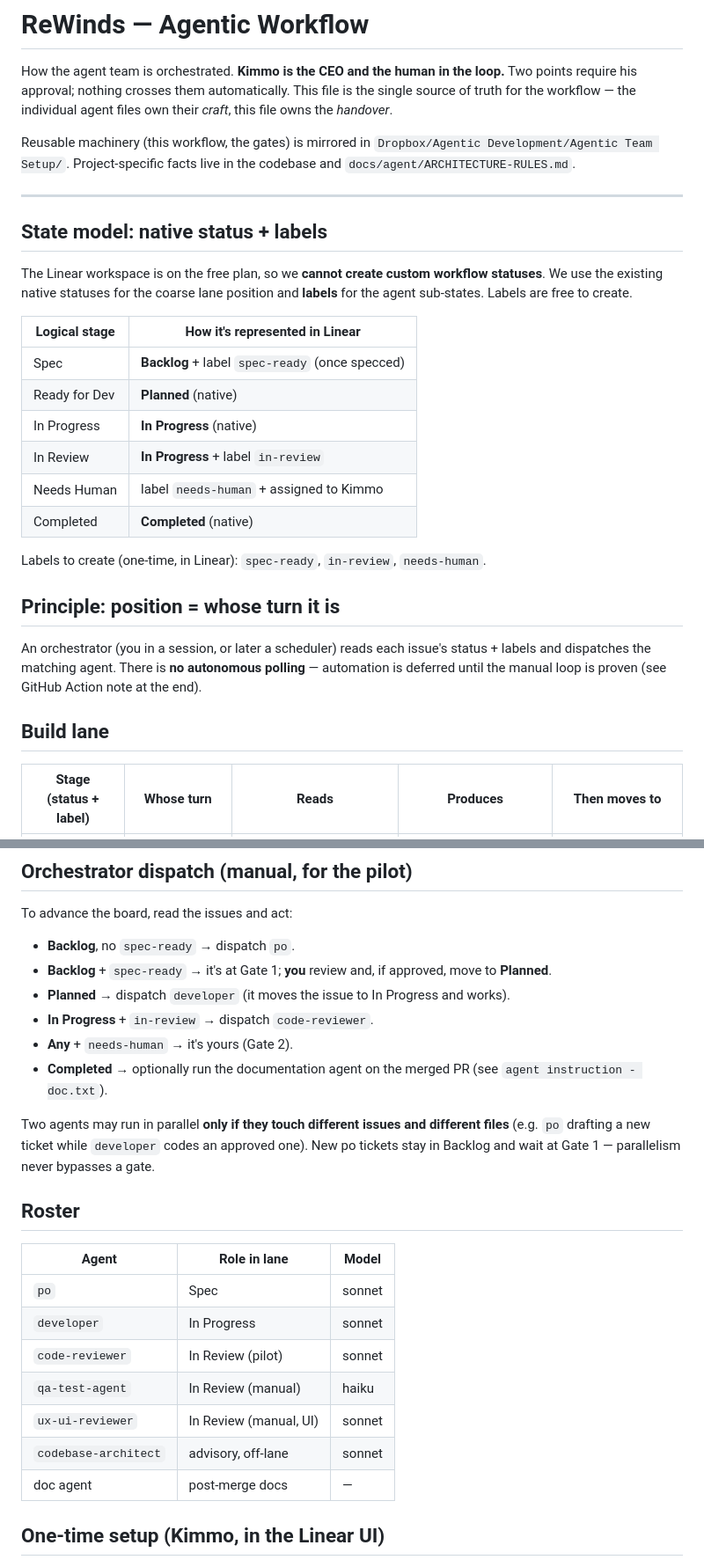
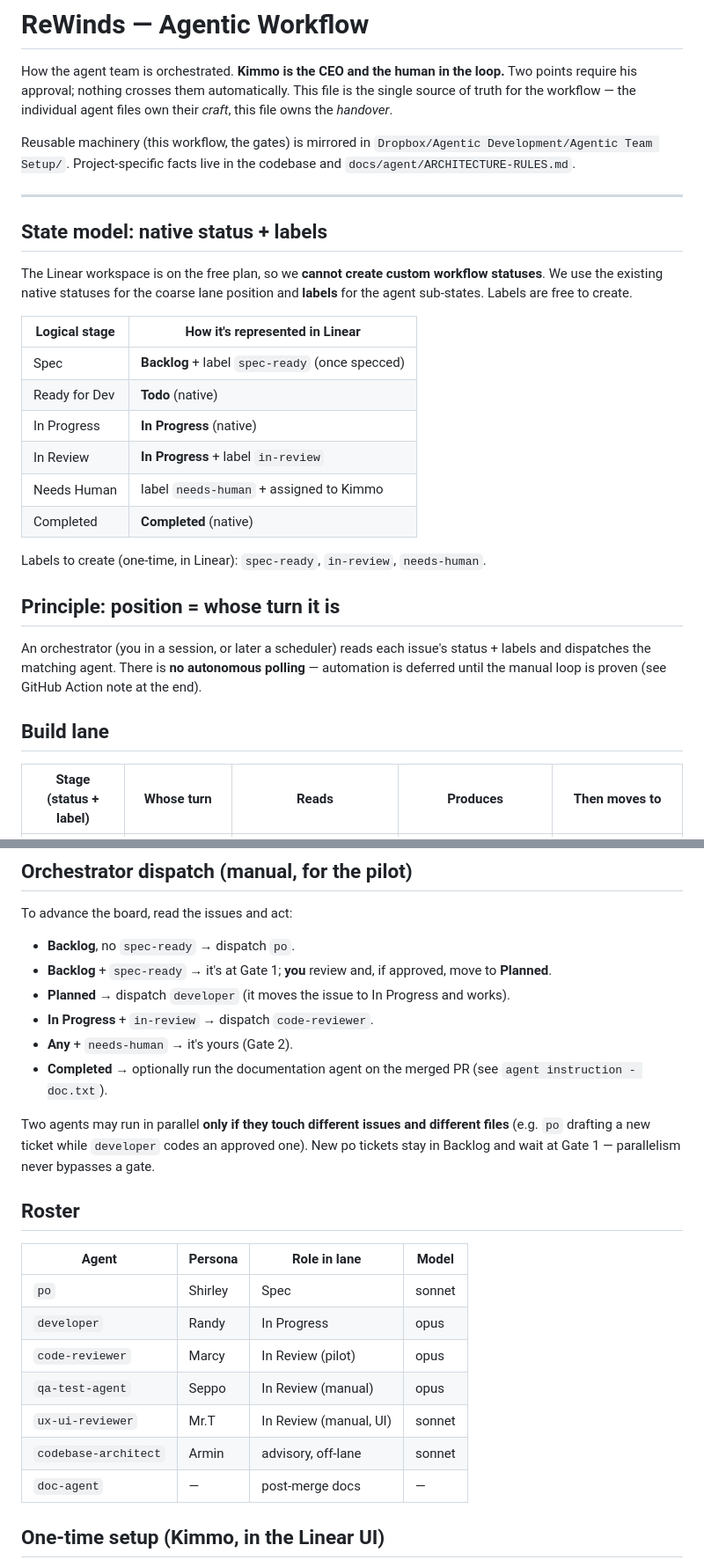
Before and after one commit to kmyllyvi/ReWinds, a Markdown page: docs/agent/WORKFLOW.md, 2 parts joined by grey strips. Shown at 88% size. Rendered like a GitHub page.

Commit message:
docs: update WORKFLOW.md — agent personae, correct models, stricter test DoD
- Roster: add Persona column (Randy/Marcy/Seppo/Shirley/Mr.T/Armin); fix
  models (developer/code-reviewer/qa-test-agent all opus, not sonnet/haiku)
- DoD: replace "new logic has basic coverage" with same-commit test mandate
  matching the rules now enforced by Randy and Marcy
- Dev handover: add "New tests written" field to closing comment format

Co-Authored-By: Claude Sonnet 4.6 <noreply@anthropic.com>

```diff
--- a/docs/agent/WORKFLOW.md
+++ b/docs/agent/WORKFLOW.md
@@ -2,7 +2,7 @@
 
 How the agent team is orchestrated. **Kimmo is the CEO and the human in the loop.** Two points
 require his approval; nothing crosses them automatically. This file is the single source of truth for
-the workflow — the individual agent files own their *craft*, this file owns the *handover*.
+the workflow — the individual agent files own their _craft_, this file owns the _handover_.
 
 Reusable machinery (this workflow, the gates) is mirrored in
 `Dropbox/Agentic Development/Agentic Team Setup/`. Project-specific facts live in the codebase and
@@ -16,16 +16,14 @@ The Linear workspace is on the free plan, so we **cannot create custom workflow
 existing native statuses for the coarse lane position and **labels** for the agent sub-states. Labels
 are free to create.
 
-
 | Logical stage | How it's represented in Linear                  |
 | ------------- | ----------------------------------------------- |
 | Spec          | **Backlog** + label `spec-ready` (once specced) |
-| Ready for Dev | **Planned** (native)                            |
+| Ready for Dev | **Todo** (native)                               |
 | In Progress   | **In Progress** (native)                        |
 | In Review     | **In Progress** + label `in-review`             |
 | Needs Human   | label `needs-human` + assigned to Kimmo         |
 | Completed     | **Completed** (native)                          |
-
 
 Labels to create (one-time, in Linear): `spec-ready`, `in-review`, `needs-human`.
 
@@ -37,7 +35,6 @@ manual loop is proven (see GitHub Action note at the end).
 
 ## Build lane
 
-
 | Stage (status + label)    | Whose turn                               | Reads                                                        | Produces                                                              | Then moves to                                       |
 | ------------------------- | ---------------------------------------- | ------------------------------------------------------------ | --------------------------------------------------------------------- | --------------------------------------------------- |
 | Backlog (no label)        | — (you triage)                           | —                                                            | you point `po` at chosen items                                        | po works it                                         |
@@ -120,7 +117,7 @@ To advance the board, read the issues and act:
 - **In Progress** + `in-review` → dispatch `code-reviewer`.
 - **Any** + `needs-human` → it's yours (Gate 2).
 - **Completed** → optionally run the documentation agent on the merged PR (see
-`agent instruction - doc.txt`).
+  `agent instruction - doc.txt`).
 
 Two agents may run in parallel **only if they touch different issues and different files** (e.g. `po`
 drafting a new ticket while `developer` codes an approved one). New po tickets stay in Backlog and wait
@@ -128,17 +125,15 @@ at Gate 1 — parallelism never bypasses a gate.
 
 ## Roster
 
-
-| Agent                | Role in lane           | Model  |
-| -------------------- | ---------------------- | ------ |
-| `po`                 | Spec                   | sonnet |
-| `developer`          | In Progress            | sonnet |
-| `code-reviewer`      | In Review (pilot)      | sonnet |
-| `qa-test-agent`      | In Review (manual)     | haiku  |
-| `ux-ui-reviewer`     | In Review (manual, UI) | sonnet |
-| `codebase-architect` | advisory, off-lane     | sonnet |
-| doc agent            | post-merge docs        | —      |
-
+| Agent                            | Persona  | Role in lane           | Model  |
+| -------------------------------- | -------- | ---------------------- | ------ |
+| `po`                             | Shirley  | Spec                   | sonnet |
+| `developer`                      | Randy    | In Progress            | opus   |
+| `code-reviewer`                  | Marcy    | In Review (pilot)      | opus   |
+| `qa-test-agent`                  | Seppo    | In Review (manual)     | opus   |
+| `ux-ui-reviewer`                 | Mr.T     | In Review (manual, UI) | sonnet |
+| `codebase-architect`             | Armin    | advisory, off-lane     | sonnet |
+| `doc-agent`                      | —        | post-merge docs        | —      |
 
 ## One-time setup (Kimmo, in the Linear UI)
 
```
Also changed, not shown: other parts of docs/agent/WORKFLOW.md (+15 -15 lines).
